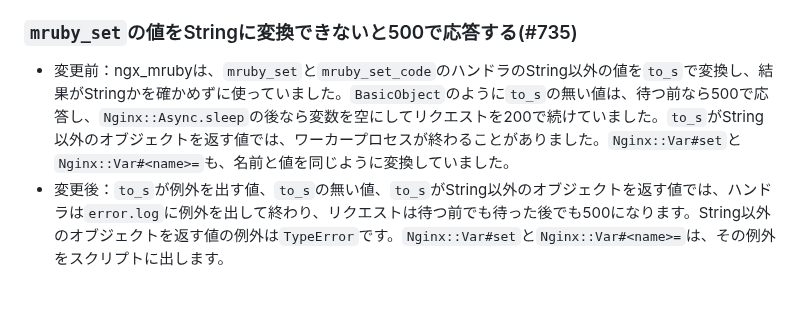
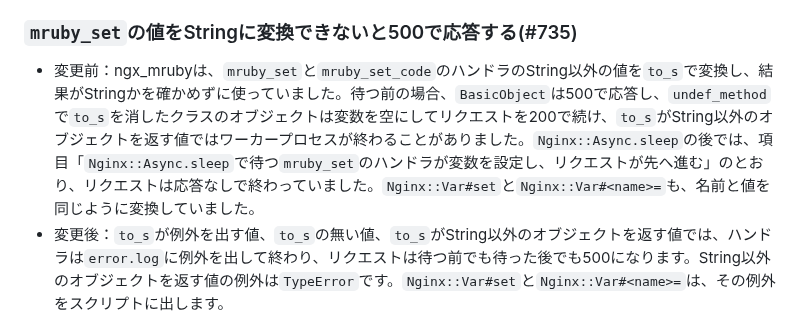
Before and after one commit to matsumotory/ngx_mruby, a Markdown page: docs/releases/v3.0.0.ja.md, the part around the change. Rendered like a GitHub page; blank space fills up the shorter version.

```diff
--- a/docs/releases/v3.0.0.ja.md
+++ b/docs/releases/v3.0.0.ja.md
@@ -513,7 +513,7 @@
 
 ### `mruby_set`の値をStringに変換できないと500で応答する(#735)
 
-- 変更前：ngx_mrubyは、`mruby_set`と`mruby_set_code`のハンドラのString以外の値を`to_s`で変換し、結果がStringかを確かめずに使っていました。`BasicObject`のように`to_s`の無い値は、待つ前なら500で応答し、`Nginx::Async.sleep`の後なら変数を空にしてリクエストを200で続けていました。`to_s`がString以外のオブジェクトを返す値では、ワーカープロセスが終わることがありました。`Nginx::Var#set`と`Nginx::Var#<name>=`も、名前と値を同じように変換していました。
+- 変更前：ngx_mrubyは、`mruby_set`と`mruby_set_code`のハンドラのString以外の値を`to_s`で変換し、結果がStringかを確かめずに使っていました。待つ前の場合、`BasicObject`は500で応答し、`undef_method`で`to_s`を消したクラスのオブジェクトは変数を空にしてリクエストを200で続け、`to_s`がString以外のオブジェクトを返す値ではワーカープロセスが終わることがありました。`Nginx::Async.sleep`の後では、項目「`Nginx::Async.sleep`で待つ`mruby_set`のハンドラが変数を設定し、リクエストが先へ進む」のとおり、リクエストは応答なしで終わっていました。`Nginx::Var#set`と`Nginx::Var#<name>=`も、名前と値を同じように変換していました。
 - 変更後：`to_s`が例外を出す値、`to_s`の無い値、`to_s`がString以外のオブジェクトを返す値では、ハンドラは`error.log`に例外を出して終わり、リクエストは待つ前でも待った後でも500になります。String以外のオブジェクトを返す値の例外は`TypeError`です。`Nginx::Var#set`と`Nginx::Var#<name>=`は、その例外をスクリプトに出します。
 - 変更の理由：
   - 不具合：`to_s`の結果がStringかを確かめていませんでした。また、`mruby_set`のハンドラがコードの後に終わる箇所で、変換の例外を扱っていませんでした。
```
Also changed, not shown: docs/releases/v3.0.0.md (+1 -1 lines).
